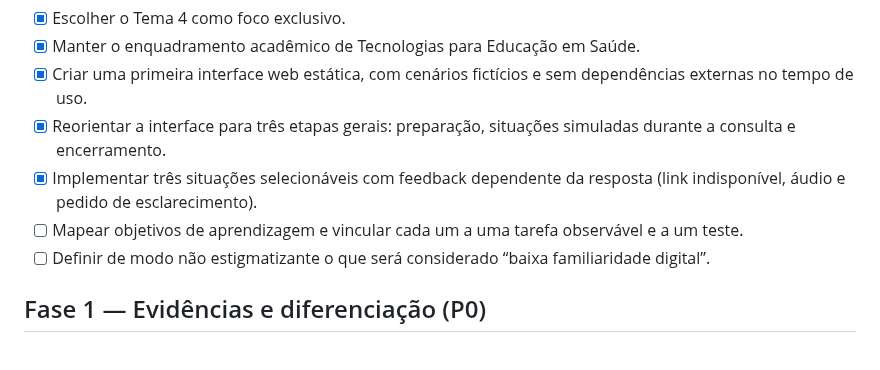
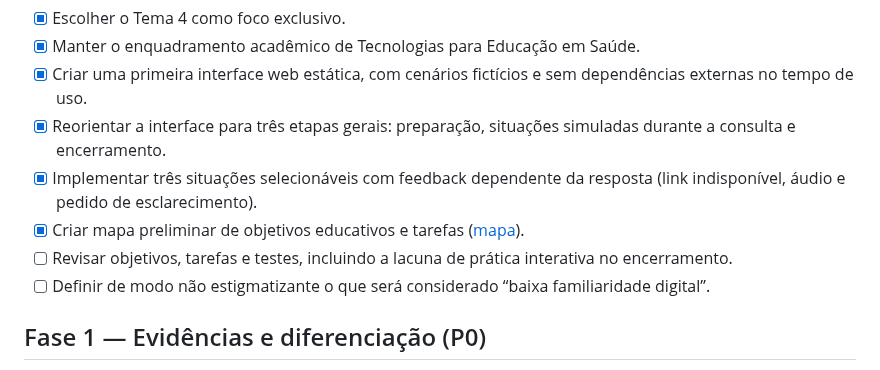
Before and after one commit to pablopcdossantos2-sys/repositorio-repo, a Markdown page: docs/roadmap.md, the part around the change. Rendered like a GitHub page.

Commit message:
Adiciona mapa de objetivos educativos ao roadmap técnico

```diff
--- a/docs/roadmap.md
+++ b/docs/roadmap.md
@@ -20,7 +20,8 @@ Este roadmap acompanha exclusivamente **Tema 4 — Treino de Teleconsulta: simul
 - [x] Criar uma primeira interface web estática, com cenários fictícios e sem dependências externas no tempo de uso.
 - [x] Reorientar a interface para três etapas gerais: preparação, situações simuladas durante a consulta e encerramento.
 - [x] Implementar três situações selecionáveis com feedback dependente da resposta (link indisponível, áudio e pedido de esclarecimento).
-- [ ] Mapear objetivos de aprendizagem e vincular cada um a uma tarefa observável e a um teste.
+- [x] Criar mapa preliminar de objetivos educativos e tarefas ([mapa](mapa-objetivos-educativos-e-tarefas.md)).
+- [ ] Revisar objetivos, tarefas e testes, incluindo a lacuna de prática interativa no encerramento.
 - [ ] Definir de modo não estigmatizante o que será considerado “baixa familiaridade digital”.
 
 ## Fase 1 — Evidências e diferenciação (P0)
```
